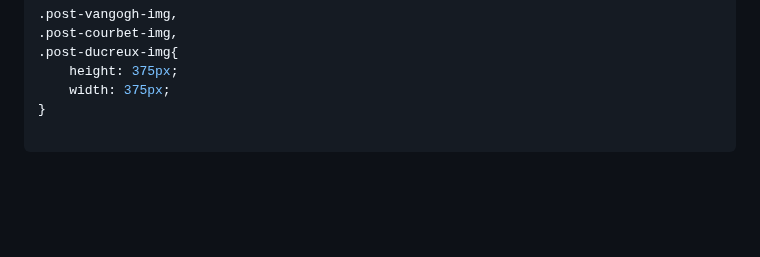
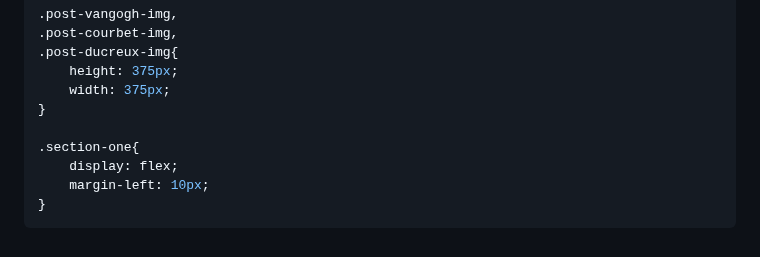
Before and after one commit to MastooraTurkmen/Oldgram, a Markdown page: README.md, the part around the change. Rendered like a GitHub page; blank space fills up the shorter version.

Commit message:
css code

````diff
--- a/README.md
+++ b/README.md
@@ -195,4 +195,8 @@ header{
     width: 375px;
 }
 
+.section-one{
+    display: flex;
+    margin-left: 10px;
+}
 ```
````
